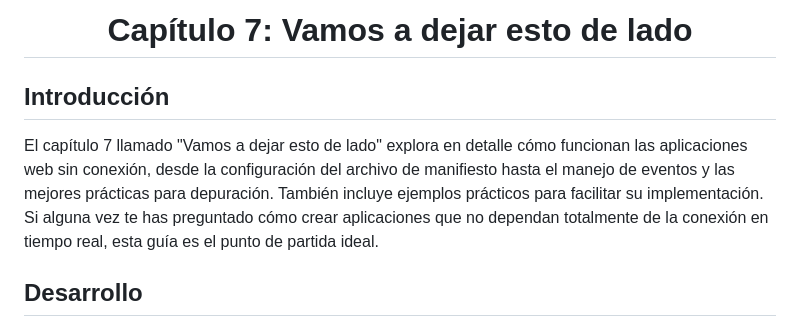
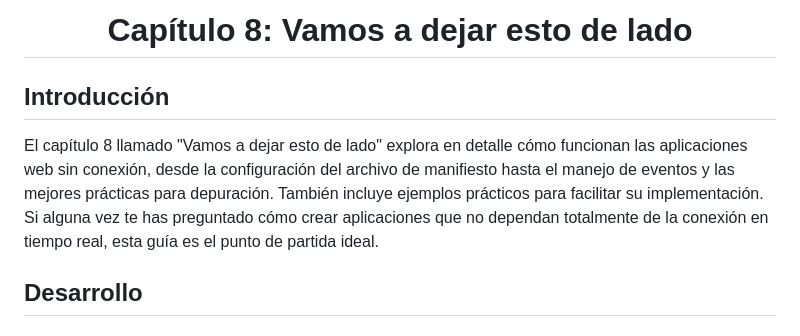
Before and after one commit to cotnesita/HTML5, a Markdown page: cap-08/README.md, the part around the change. Rendered like a GitHub page.

```diff
--- a/cap-08/README.md
+++ b/cap-08/README.md
@@ -1,7 +1,7 @@
-<center> <h1>Capítulo 7: Vamos a dejar esto de lado</h1></center>
+<center> <h1>Capítulo 8: Vamos a dejar esto de lado</h1></center>
 
 ## Introducción
-El capítulo 7 llamado "Vamos a dejar esto de lado" explora en detalle cómo funcionan las aplicaciones web sin conexión, desde la configuración del archivo de manifiesto hasta el manejo de eventos y las mejores prácticas para depuración. También incluye ejemplos prácticos para facilitar su implementación. Si alguna vez te has preguntado cómo crear aplicaciones que no dependan totalmente de la conexión en tiempo real, esta guía es el punto de partida ideal.
+El capítulo 8 llamado "Vamos a dejar esto de lado" explora en detalle cómo funcionan las aplicaciones web sin conexión, desde la configuración del archivo de manifiesto hasta el manejo de eventos y las mejores prácticas para depuración. También incluye ejemplos prácticos para facilitar su implementación. Si alguna vez te has preguntado cómo crear aplicaciones que no dependan totalmente de la conexión en tiempo real, esta guía es el punto de partida ideal.
 
 ## Desarrollo
 
```
